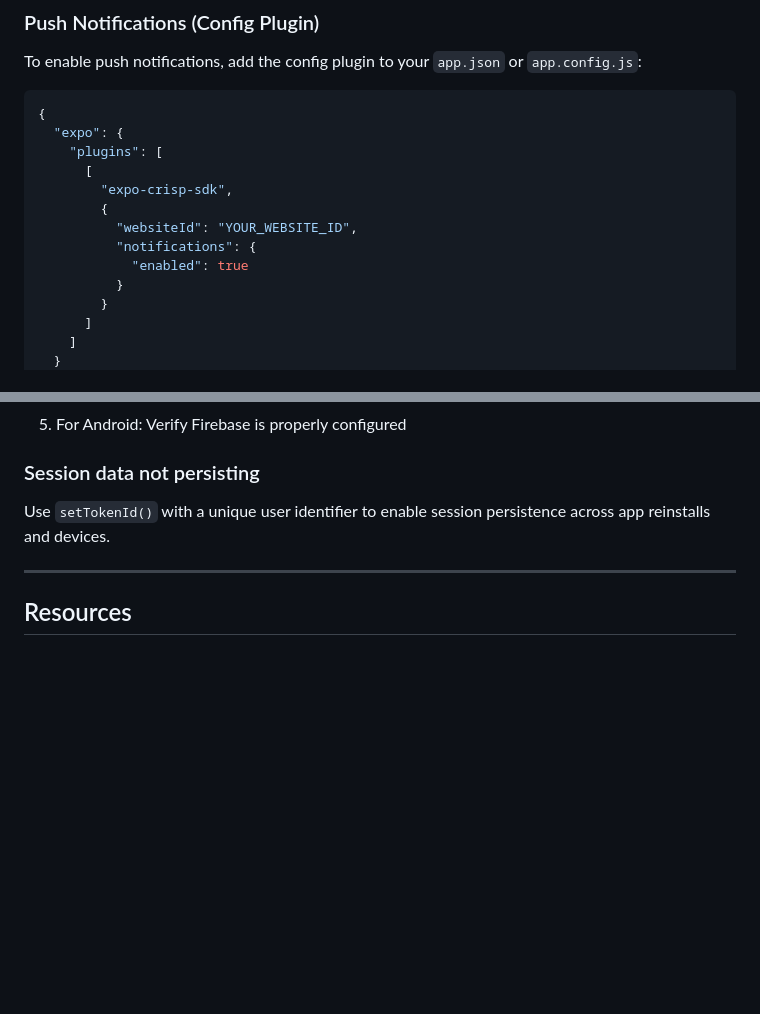
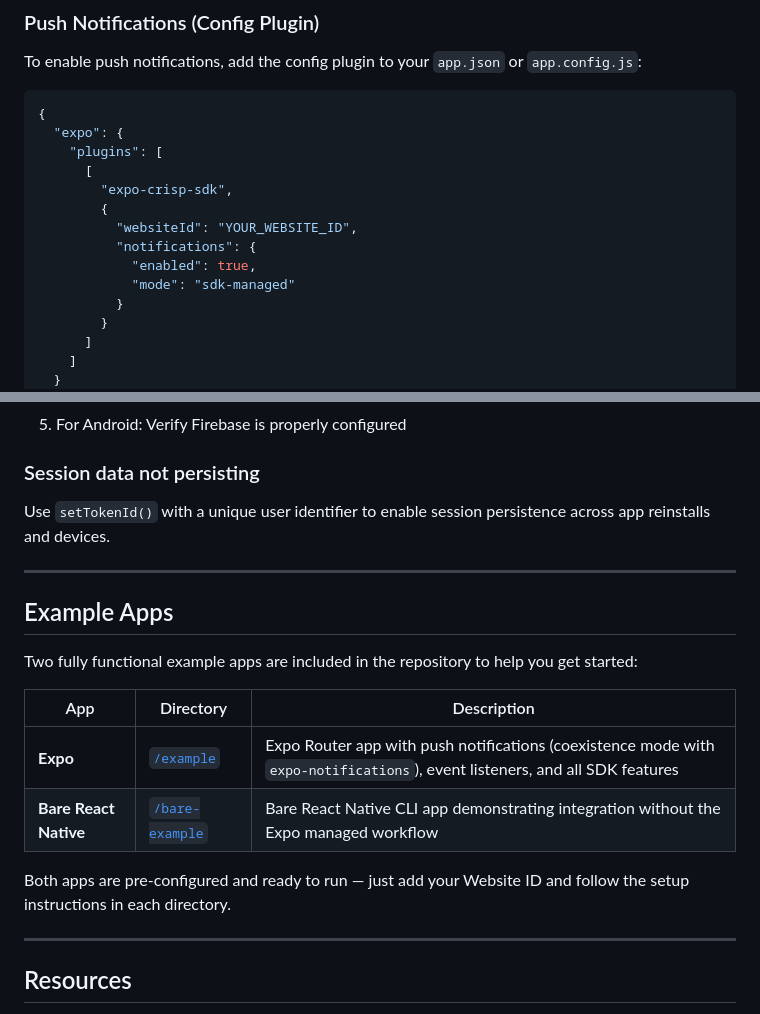
Before and after one commit to crisp-im/crisp-sdk-react-native, a Markdown page: README.md, 2 parts joined by grey strips. GitHub-like rendering; blank space fills up the shorter version.

Commit message:
docs: add notification mode to config examples and example apps section
Show the `mode` option in all push notification config plugin examples
so users discover it before reaching the coexistence section. Add an
Example Apps section highlighting both the Expo and Bare RN demo apps.

```diff
--- a/README.md
+++ b/README.md
@@ -201,7 +201,8 @@ To enable push notifications, add the config plugin to your `app.json` or `app.c
         {
           "websiteId": "YOUR_WEBSITE_ID",
           "notifications": {
-            "enabled": true
+            "enabled": true,
+            "mode": "sdk-managed"
           }
         }
       ]
@@ -950,6 +951,19 @@ Use `setTokenId()` with a unique user identifier to enable session persistence a
 
 ---
 
+## Example Apps
+
+Two fully functional example apps are included in the repository to help you get started:
+
+| App | Directory | Description |
+|-----|-----------|-------------|
+| **Expo** | [`/example`](./example) | Expo Router app with push notifications (coexistence mode with `expo-notifications`), event listeners, and all SDK features |
+| **Bare React Native** | [`/bare-example`](./bare-example) | Bare React Native CLI app demonstrating integration without the Expo managed workflow |
+
+Both apps are pre-configured and ready to run — just add your Website ID and follow the setup instructions in each directory.
+
+---
+
 ## Resources
 
 - [Crisp Help Center](https://help.crisp.chat/)
```
Also changed, not shown: docs/PUSH_NOTIFICATIONS.md (+2 -1 lines).
